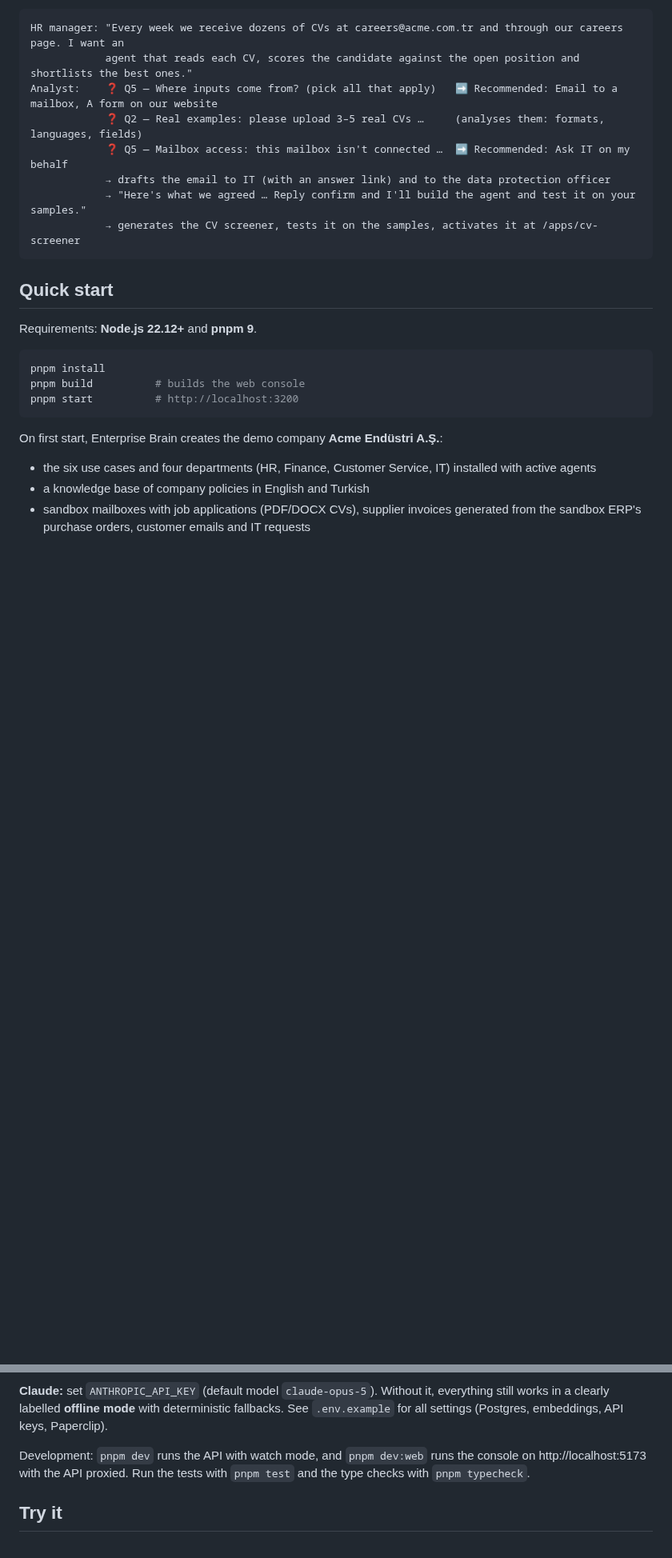
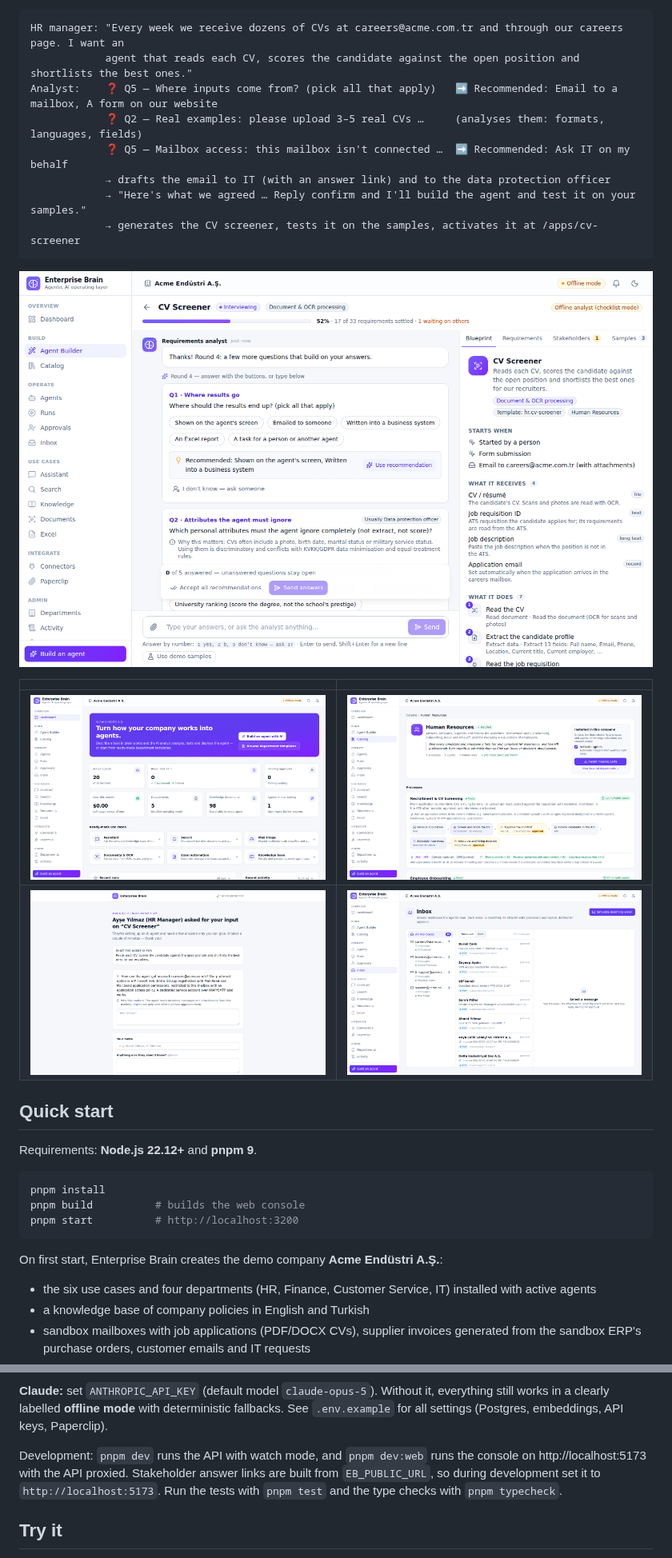
Before and after one commit to tintin222/enterprise-brain, a Markdown page: README.md, 2 parts joined by grey strips. Shown at 80% size. Drawn GitHub-style; pictures changed too: docs/screenshots/agent-builder.png (added), docs/screenshots/dashboard.png (added), docs/screenshots/department-template.png (added); blank space fills up the shorter version.

````diff
--- a/README.md
+++ b/README.md
@@ -22,6 +22,13 @@ Analyst:    ❓ Q5 — Where inputs come from? (pick all that apply)   ➡️ Re
             → generates the CV screener, tests it on the samples, activates it at /apps/cv-screener
 ```
 
+![Agent Builder: the analyst interviews an HR manager in rounds while the agent's blueprint builds up on the right](docs/screenshots/agent-builder.png)
+
+| | |
+|---|---|
+| ![Dashboard](docs/screenshots/dashboard.png) | ![HR department template with its processes, agents and approvals](docs/screenshots/department-template.png) |
+| ![The page the IT director opens from the request email](docs/screenshots/stakeholder-answer.png) | ![Shared mailboxes read by the agents](docs/screenshots/inbox.png) |
+
 ## Quick start
 
 Requirements: **Node.js 22.12+** and **pnpm 9**.
@@ -40,7 +47,7 @@ On first start, Enterprise Brain creates the demo company **Acme Endüstri A.Ş.
 
 **Claude:** set `ANTHROPIC_API_KEY` (default model `claude-opus-5`). Without it, everything still works in a clearly labelled **offline mode** with deterministic fallbacks. See `.env.example` for all settings (Postgres, embeddings, API keys, Paperclip).
 
-Development: `pnpm dev` runs the API with watch mode, and `pnpm dev:web` runs the console on http://localhost:5173 with the API proxied. Run the tests with `pnpm test` and the type checks with `pnpm typecheck`.
+Development: `pnpm dev` runs the API with watch mode, and `pnpm dev:web` runs the console on http://localhost:5173 with the API proxied. Stakeholder answer links are built from `EB_PUBLIC_URL`, so during development set it to `http://localhost:5173`. Run the tests with `pnpm test` and the type checks with `pnpm typecheck`.
 
 ## Try it
 
````
Also changed, not shown: docs/AGENT-BUILDER.md (+2 -0 lines), docs/screenshots/agent-app.png (added), 10 other files.
